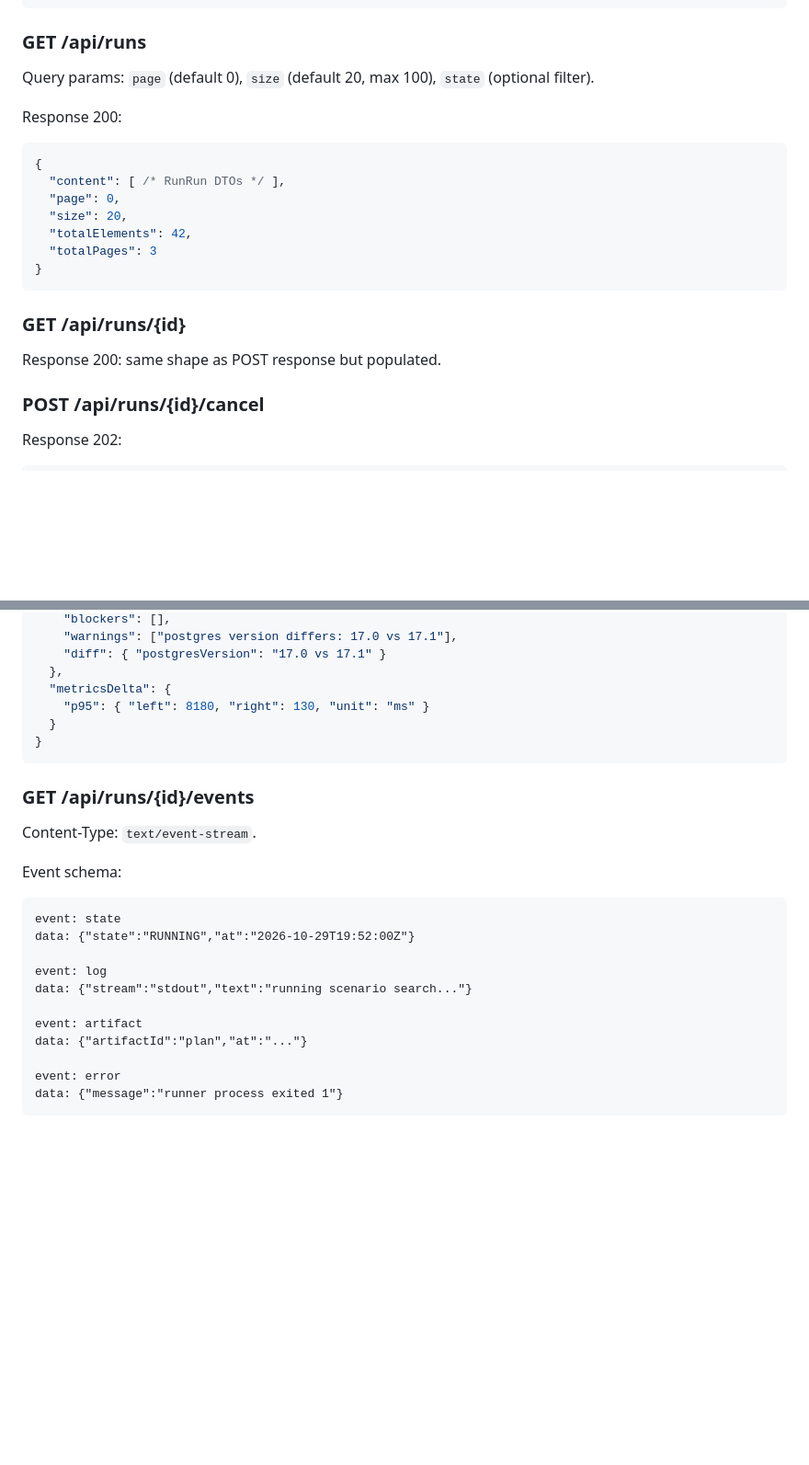
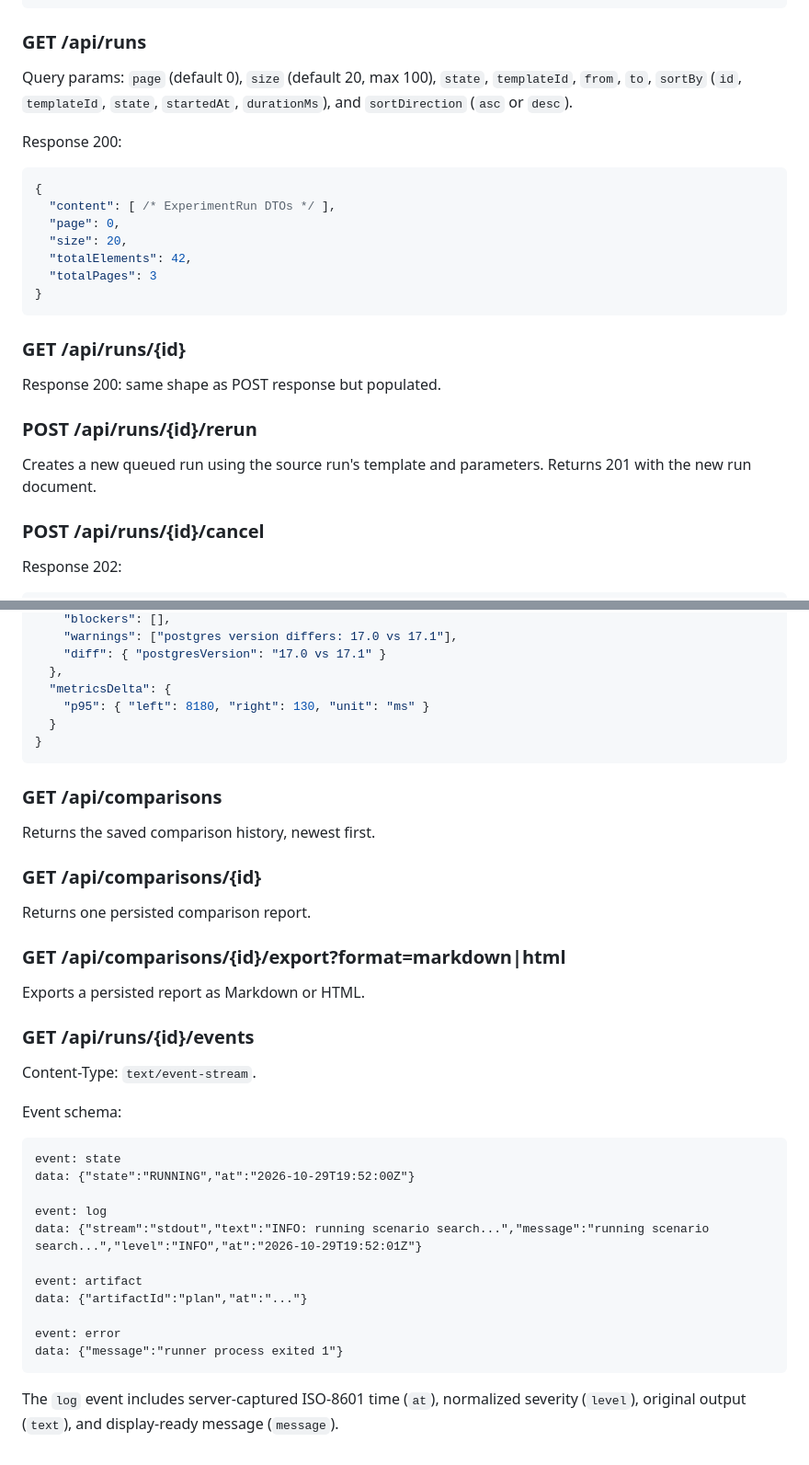
Before and after one commit to Mr-Wolv/QueryForge_Bakr101_2026, a Markdown page: docs/renovation/05-api-contract.md, 2 parts joined by grey strips. Shown at 92% size. GitHub-like rendering; blank space fills up the shorter version.

Commit message:
docs(api): sync run and comparison endpoints
Co-authored-by: Copilot App <223556219+Copilot@users.noreply.github.com>

````diff
--- a/docs/renovation/05-api-contract.md
+++ b/docs/renovation/05-api-contract.md
@@ -107,12 +107,14 @@ Response 409 (duplicate client request id):
 
 ### GET /api/runs
 
-Query params: `page` (default 0), `size` (default 20, max 100), `state` (optional filter).
+Query params: `page` (default 0), `size` (default 20, max 100), `state`, `templateId`,
+`from`, `to`, `sortBy` (`id`, `templateId`, `state`, `startedAt`, `durationMs`), and
+`sortDirection` (`asc` or `desc`).
 
 Response 200:
 ```json
 {
-  "content": [ /* RunRun DTOs */ ],
+  "content": [ /* ExperimentRun DTOs */ ],
   "page": 0,
   "size": 20,
   "totalElements": 42,
@@ -123,6 +125,11 @@ Response 200:
 ### GET /api/runs/{id}
 
 Response 200: same shape as POST response but populated.
+
+### POST /api/runs/{id}/rerun
+
+Creates a new queued run using the source run's template and parameters. Returns 201 with the new
+run document.
 
 ### POST /api/runs/{id}/cancel
 
@@ -173,6 +183,18 @@ Response 201:
 }
 ```
 
+### GET /api/comparisons
+
+Returns the saved comparison history, newest first.
+
+### GET /api/comparisons/{id}
+
+Returns one persisted comparison report.
+
+### GET /api/comparisons/{id}/export?format=markdown|html
+
+Exports a persisted report as Markdown or HTML.
+
 ### GET /api/runs/{id}/events
 
 Content-Type: `text/event-stream`.
@@ -183,7 +205,7 @@ event: state
 data: {"state":"RUNNING","at":"2026-10-29T19:52:00Z"}
 
 event: log
-data: {"stream":"stdout","text":"running scenario search..."}
+data: {"stream":"stdout","text":"INFO: running scenario search...","message":"running scenario search...","level":"INFO","at":"2026-10-29T19:52:01Z"}
 
 event: artifact
 data: {"artifactId":"plan","at":"..."}
@@ -191,3 +213,6 @@ data: {"artifactId":"plan","at":"..."}
 event: error
 data: {"message":"runner process exited 1"}
 ```
+
+The `log` event includes server-captured ISO-8601 time (`at`), normalized severity (`level`),
+original output (`text`), and display-ready message (`message`).
````
Also changed, not shown: other parts of docs/renovation/05-api-contract.md (+3 -0 lines).
